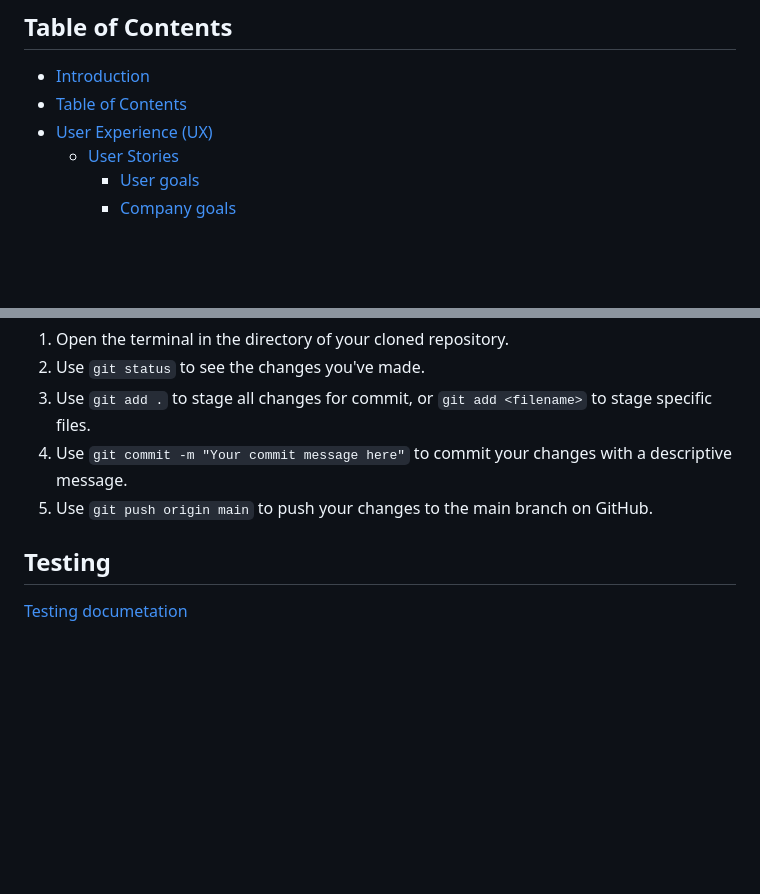
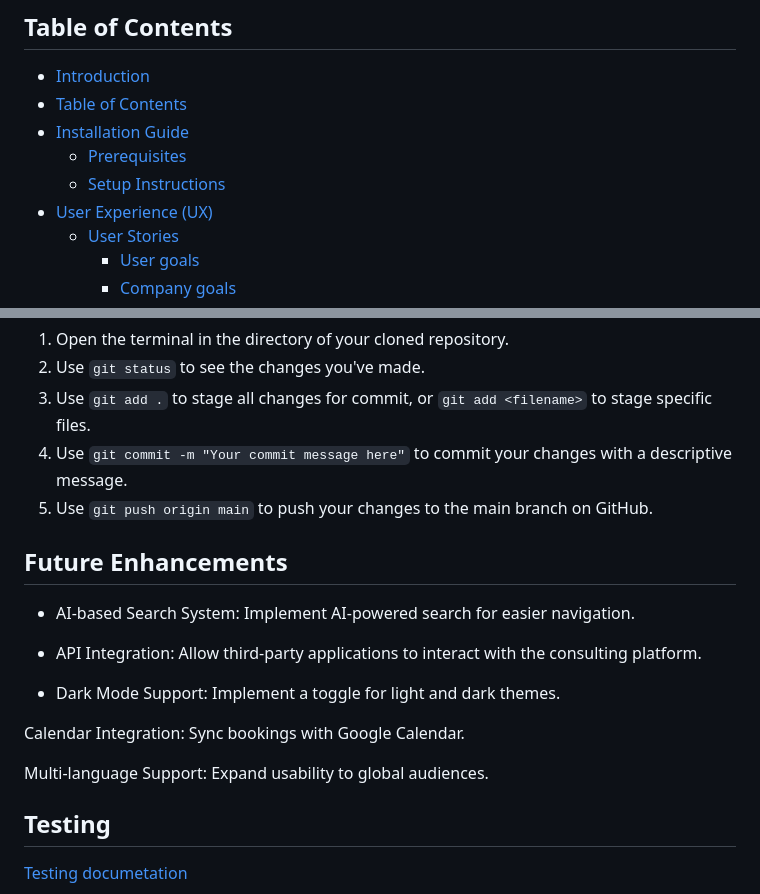
Before and after one commit to DavidTausend/consulting, a Markdown page: README.md, 2 parts joined by grey strips. Drawn GitHub-style; blank space fills up the shorter version.

```diff
--- a/README.md
+++ b/README.md
@@ -20,6 +20,9 @@ Consulting is a web application designed to showcase a collection of projects th
 
 - [Introduction](#introduction)
 - [Table of Contents](#table-of-contents)
+- [Installation Guide](#installation-guide)
+  * [Prerequisites](#prerequisites)
+  * [Setup Instructions](#setup-instructions)
 - [User Experience (UX)](#user-experience--ux-)
   * [User Stories](#user-stories)
     + [User goals](#user-goals)
@@ -460,6 +510,18 @@ After making changes to your local copy, you can commit and push them to GitHub:
 4. Use `git commit -m "Your commit message here"` to commit your changes with a descriptive message.
 5. Use `git push origin main` to push your changes to the main branch on GitHub.
 
+## Future Enhancements
+
+- AI-based Search System: Implement AI-powered search for easier navigation.
+
+- API Integration: Allow third-party applications to interact with the consulting platform.
+
+- Dark Mode Support: Implement a toggle for light and dark themes.
+
+Calendar Integration: Sync bookings with Google Calendar.
+
+Multi-language Support: Expand usability to global audiences.
+
 ## Testing
 
 [Testing documetation](TESTING.md)
```
Also changed, not shown: other parts of README.md (+48 -1 lines).
